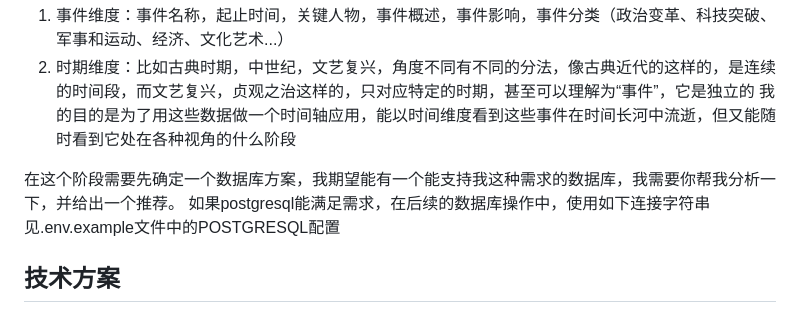
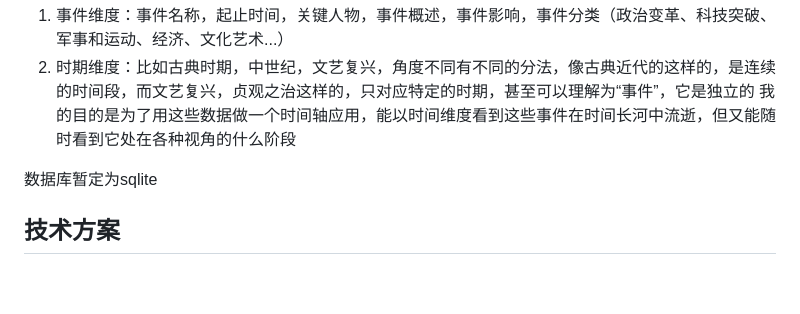
Before and after one commit to walkerwzy/history_tunnel, a Markdown page: README.md, the part around the change. Rendered like a GitHub page; blank space fills up the shorter version.

Commit message:
Update README.md to use sqlite as database

```diff
--- a/README.md
+++ b/README.md
@@ -12,9 +12,7 @@
 2. 时期维度：比如古典时期，中世纪，文艺复兴，角度不同有不同的分法，像古典近代的这样的，是连续的时间段，而文艺复兴，贞观之治这样的，只对应特定的时期，甚至可以理解为“事件”，它是独立的
 我的目的是为了用这些数据做一个时间轴应用，能以时间维度看到这些事件在时间长河中流逝，但又能随时看到它处在各种视角的什么阶段
 
-在这个阶段需要先确定一个数据库方案，我期望能有一个能支持我这种需求的数据库，我需要你帮我分析一下，并给出一个推荐。
- 如果postgresql能满足需求，在后续的数据库操作中，使用如下连接字符串
- 见.env.example文件中的POSTGRESQL配置
+数据库暂定为sqlite
 
 ## 技术方案
 
```
